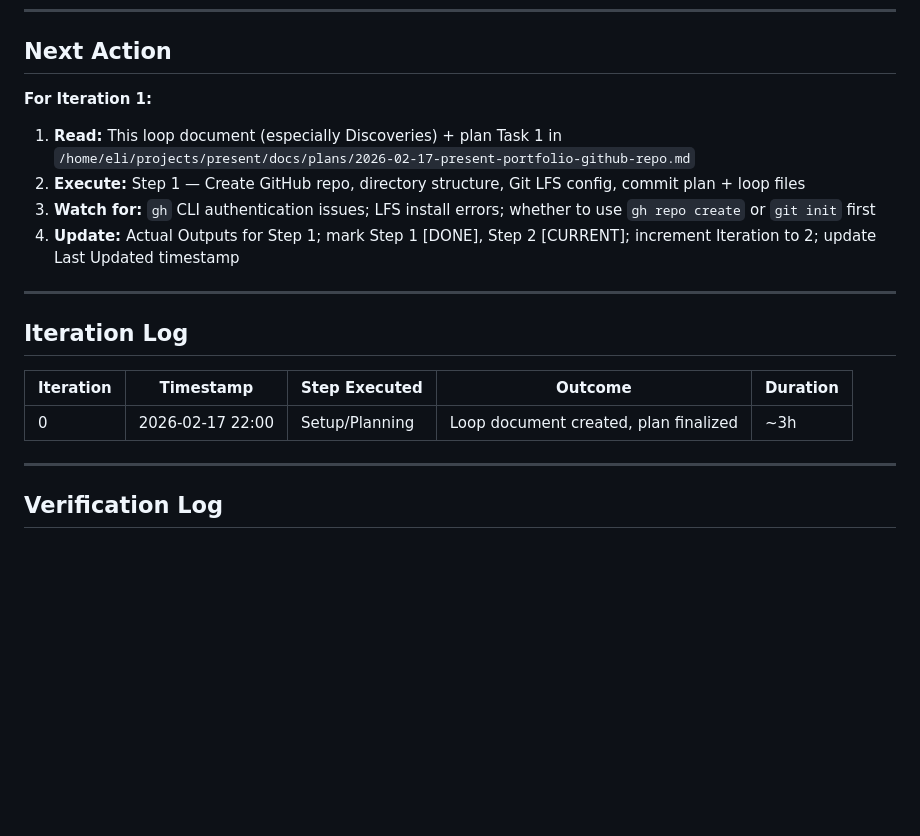
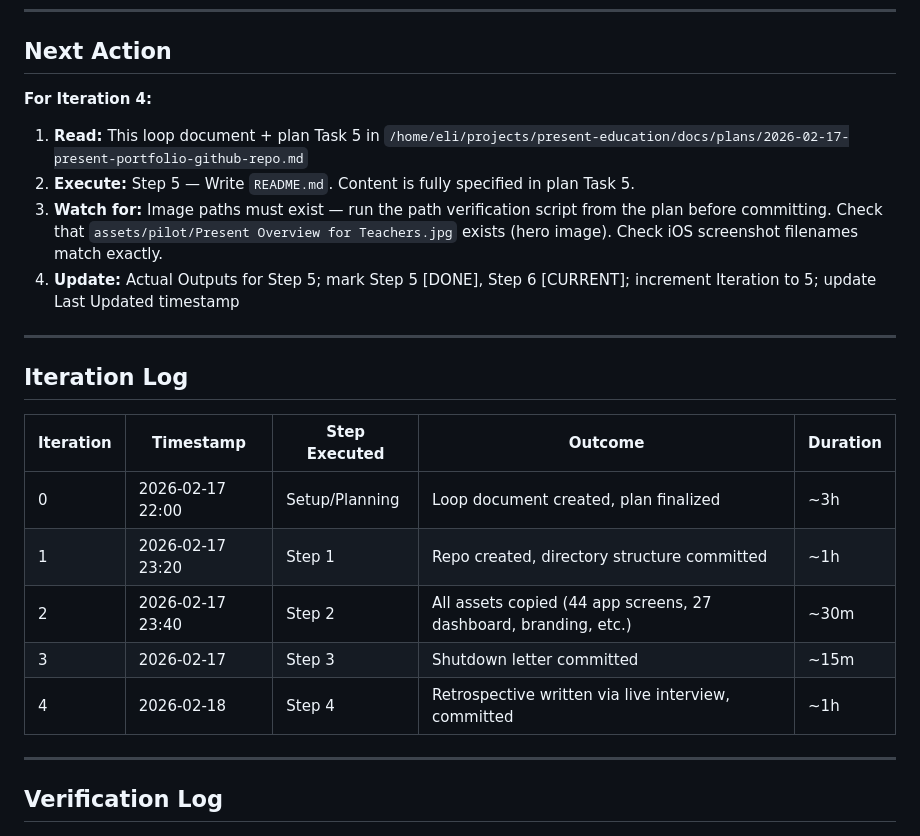
Before and after one commit to elicoon/present-education, a Markdown page: docs/loops/2026-02-17-present-education-portfolio.loop.md, the part around one of its changes. GitHub-like rendering; blank space fills up the shorter version.

```diff
--- a/docs/loops/2026-02-17-present-education-portfolio.loop.md
+++ b/docs/loops/2026-02-17-present-education-portfolio.loop.md
@@ -426,12 +436,12 @@ Total repo size: 30MB — commit 93915ae
 
 ## Next Action
 
-**For Iteration 1:**
+**For Iteration 4:**
 
-1. **Read:** This loop document (especially Discoveries) + plan Task 1 in `/home/eli/projects/present/docs/plans/2026-02-17-present-portfolio-github-repo.md`
-2. **Execute:** Step 1 — Create GitHub repo, directory structure, Git LFS config, commit plan + loop files
-3. **Watch for:** `gh` CLI authentication issues; LFS install errors; whether to use `gh repo create` or `git init` first
-4. **Update:** Actual Outputs for Step 1; mark Step 1 [DONE], Step 2 [CURRENT]; increment Iteration to 2; update Last Updated timestamp
+1. **Read:** This loop document + plan Task 5 in `/home/eli/projects/present-education/docs/plans/2026-02-17-present-portfolio-github-repo.md`
+2. **Execute:** Step 5 — Write `README.md`. Content is fully specified in plan Task 5.
+3. **Watch for:** Image paths must exist — run the path verification script from the plan before committing. Check that `assets/pilot/Present Overview for Teachers.jpg` exists (hero image). Check iOS screenshot filenames match exactly.
+4. **Update:** Actual Outputs for Step 5; mark Step 5 [DONE], Step 6 [CURRENT]; increment Iteration to 5; update Last Updated timestamp
 
 ---
 
@@ -440,6 +450,10 @@ Total repo size: 30MB — commit 93915ae
 | Iteration | Timestamp | Step Executed | Outcome | Duration |
 |-----------|-----------|---------------|---------|----------|
 | 0 | 2026-02-17 22:00 | Setup/Planning | Loop document created, plan finalized | ~3h |
+| 1 | 2026-02-17 23:20 | Step 1 | Repo created, directory structure committed | ~1h |
+| 2 | 2026-02-17 23:40 | Step 2 | All assets copied (44 app screens, 27 dashboard, branding, etc.) | ~30m |
+| 3 | 2026-02-17 | Step 3 | Shutdown letter committed | ~15m |
+| 4 | 2026-02-18 | Step 4 | Retrospective written via live interview, committed | ~1h |
 
 ---
 
```
Also changed, not shown: other parts of docs/loops/2026-02-17-present-education-portfolio.loop.md (+27 -17 lines).
